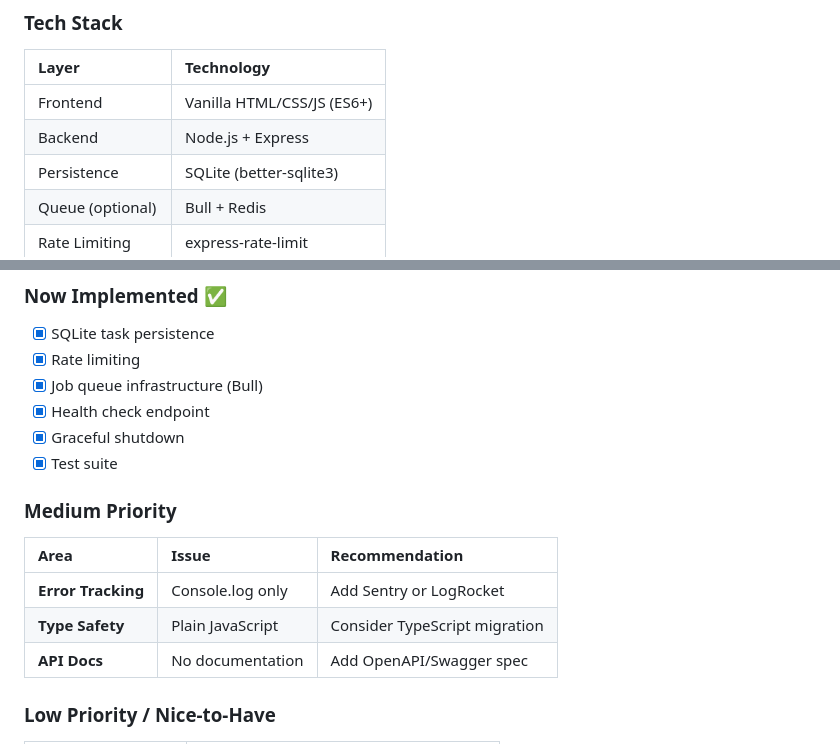
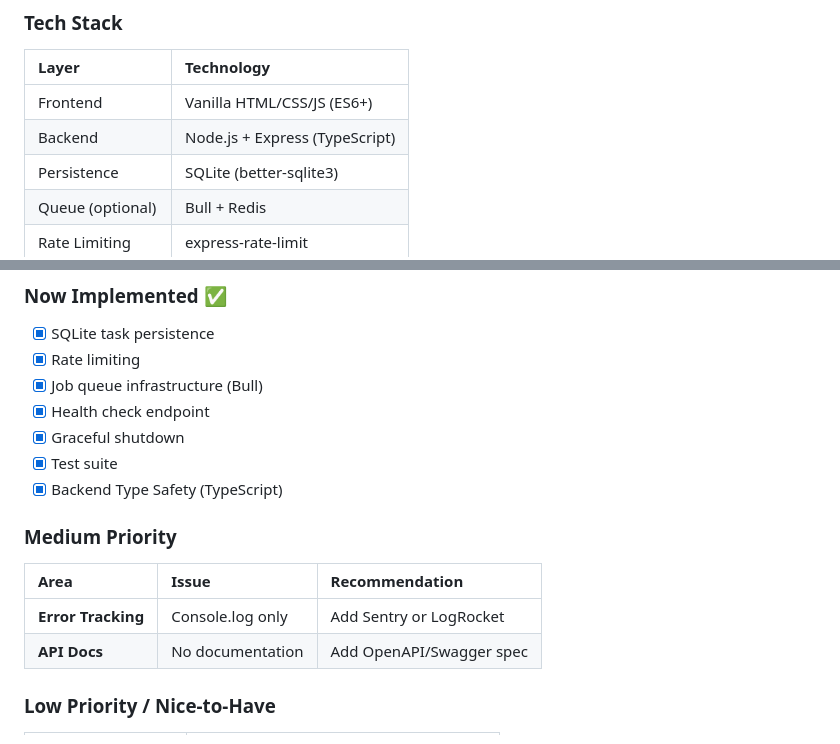
Before and after one commit to gentritr1/youtube-to-mp3, a Markdown page: SYSTEM_DESIGN.md, 2 parts joined by grey strips. Rendered like a GitHub page.

Commit message:
docs: update system design with TypeScript migration details

```diff
--- a/SYSTEM_DESIGN.md
+++ b/SYSTEM_DESIGN.md
@@ -29,7 +29,7 @@
 | Layer | Technology |
 | :--- | :--- |
 | Frontend | Vanilla HTML/CSS/JS (ES6+) |
-| Backend | Node.js + Express |
+| Backend | Node.js + Express (TypeScript) |
 | Persistence | SQLite (better-sqlite3) |
 | Queue (optional) | Bull + Redis |
 | Rate Limiting | express-rate-limit |
@@ -344,13 +344,13 @@ npm run test:node
 - [x] Health check endpoint
 - [x] Graceful shutdown
 - [x] Test suite
+- [x] Backend Type Safety (TypeScript)
 
 ### Medium Priority
 
 | Area | Issue | Recommendation |
 | :--- | :--- | :--- |
 | **Error Tracking** | Console.log only | Add Sentry or LogRocket |
-| **Type Safety** | Plain JavaScript | Consider TypeScript migration |
 | **API Docs** | No documentation | Add OpenAPI/Swagger spec |
 
 ### Low Priority / Nice-to-Have
```
